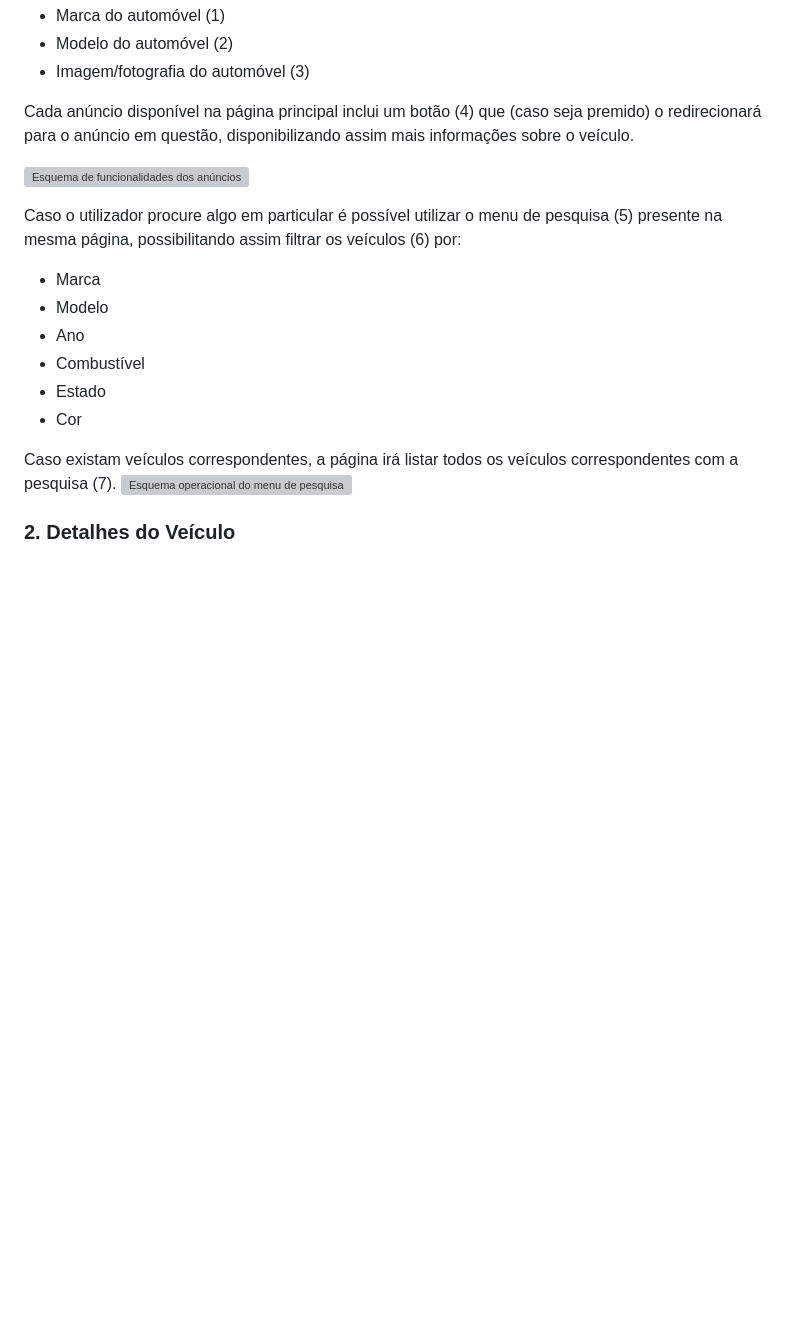
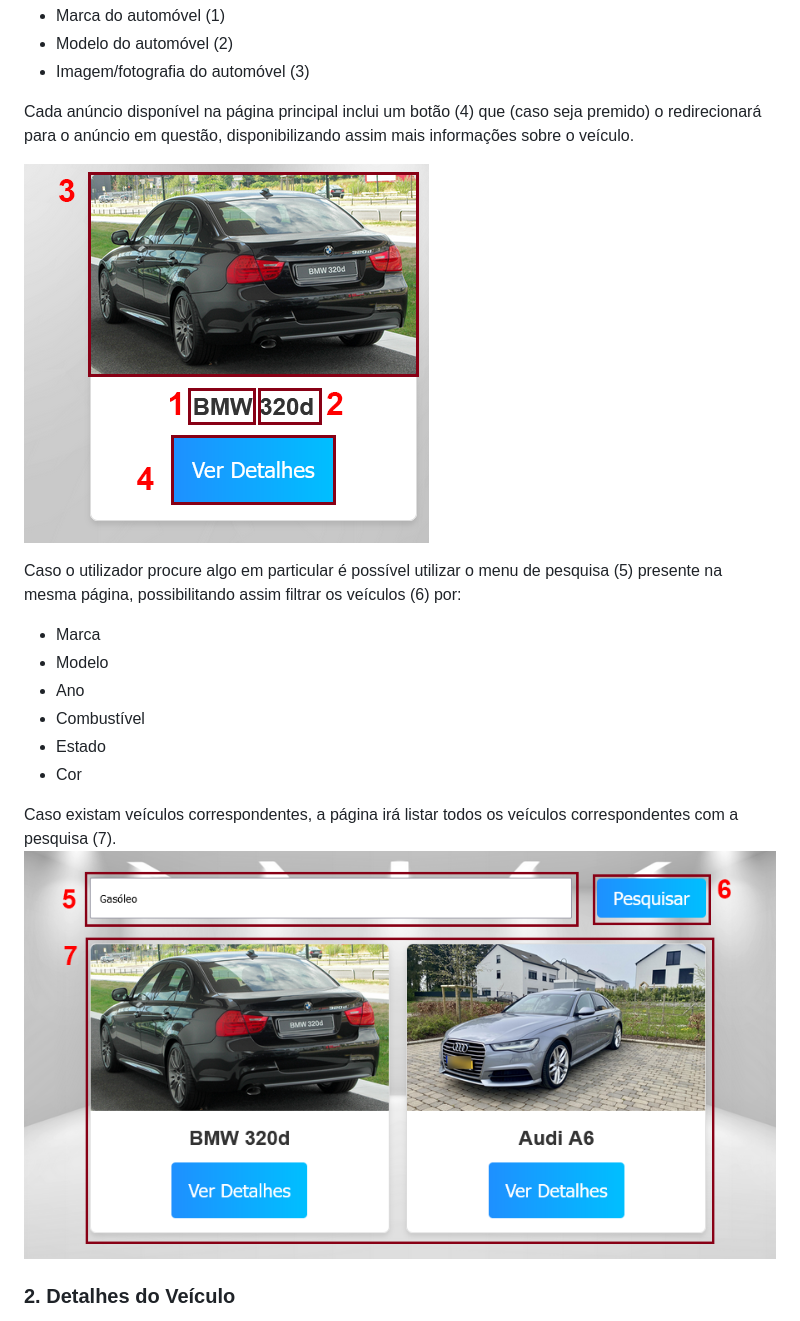
Before and after one commit to DiogoMata77/Apresenta-o-Stand, a Markdown page: README.md, the part around the change printed below. Rendered like a GitHub page; blank space fills up the shorter version; grey boxes are pictures that could not be loaded.

```diff
--- a/README.md
+++ b/README.md
@@ -17,7 +17,7 @@ A página principal disponibiliza a lista completa de automóveis anunciados no
 
 Cada anúncio disponível na página principal inclui um botão (4) que (caso seja premido) o redirecionará para o anúncio em questão, disponibilizando assim mais informações sobre o veículo.
 
-![Esquema de funcionalidades dos anúncios da página principal com os pontos 1,2,3 e 4 mencionados no texto"](./assets/prints/pp1)
+![Esquema de funcionalidades dos anúncios da página principal com os pontos 1,2,3 e 4 mencionados no texto"](./assets/prints/pp1.png)
 
 Caso o utilizador procure algo em particular é possível utilizar o menu de pesquisa (5) presente na mesma página, possibilitando assim filtrar os veículos (6) por:
 
@@ -29,7 +29,7 @@ Caso o utilizador procure algo em particular é possível utilizar o menu de pes
 - Cor
 
 Caso existam veículos correspondentes, a página irá listar todos os veículos correspondentes com a pesquisa (7).
-![Esquema operacional do menu de pesquisa presente na página principal com os pontos 5,6 e 7 mencionados no texto](./assets/prints/pp2)
+![Esquema operacional do menu de pesquisa presente na página principal com os pontos 5,6 e 7 mencionados no texto](./assets/prints/pp2.png)
 
 ### 2. **Detalhes do Veículo**
 
```
Also changed, not shown: other parts of README.md (+5 -5 lines).
